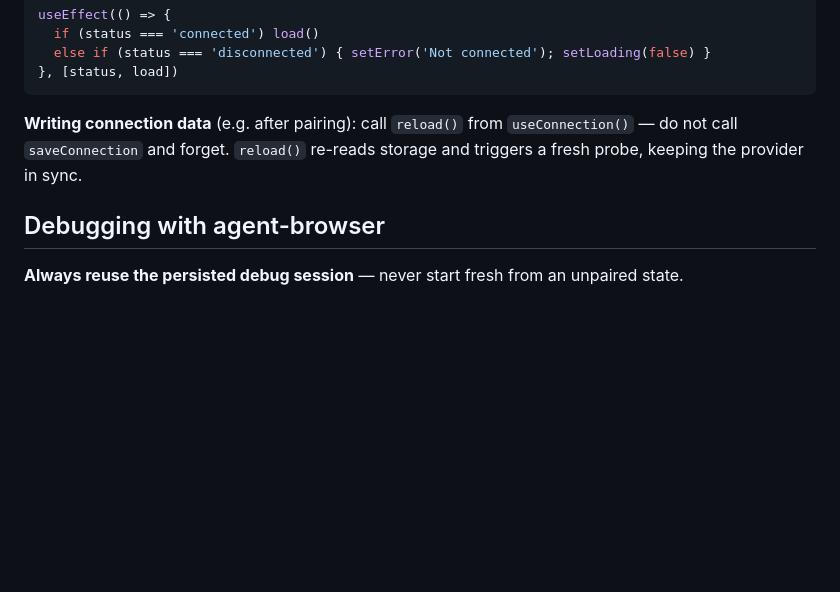
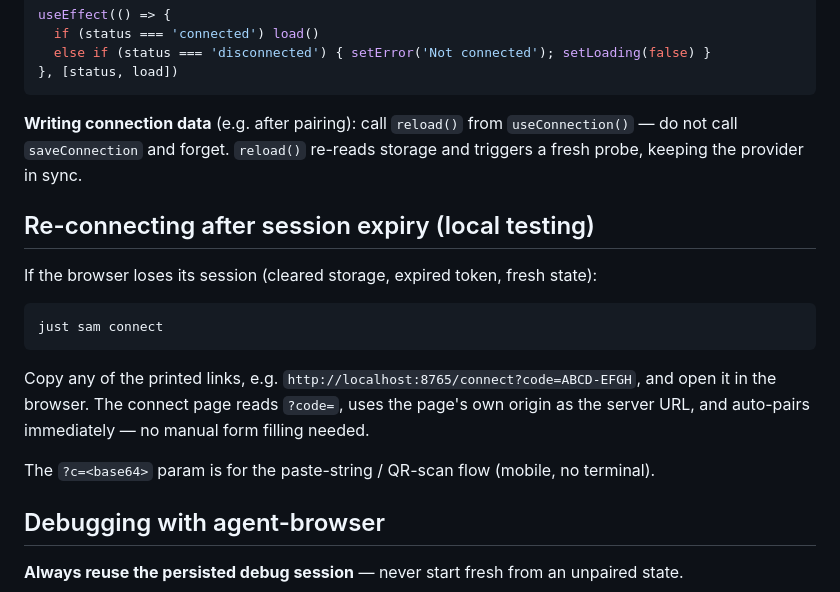
Before and after one commit to symunona/samizdat, a Markdown page: app/CLAUDE.md, the part around the change. Drawn GitHub-style; blank space fills up the shorter version.

Commit message:
docs(app): note ?code= quick-connect flow in CLAUDE.md
Co-Authored-By: Claude Sonnet 4.6 <noreply@anthropic.com>

````diff
--- a/app/CLAUDE.md
+++ b/app/CLAUDE.md
@@ -94,6 +94,18 @@ useEffect(() => {
 
 **Writing connection data** (e.g. after pairing): call `reload()` from `useConnection()` — do not call `saveConnection` and forget. `reload()` re-reads storage and triggers a fresh probe, keeping the provider in sync.
 
+## Re-connecting after session expiry (local testing)
+
+If the browser loses its session (cleared storage, expired token, fresh state):
+
+```bash
+just sam connect
+```
+
+Copy any of the printed links, e.g. `http://localhost:8765/connect?code=ABCD-EFGH`, and open it in the browser. The connect page reads `?code=`, uses the page's own origin as the server URL, and auto-pairs immediately — no manual form filling needed.
+
+The `?c=<base64>` param is for the paste-string / QR-scan flow (mobile, no terminal).
+
 ## Debugging with agent-browser
 
 **Always reuse the persisted debug session** — never start fresh from an unpaired state.
````
